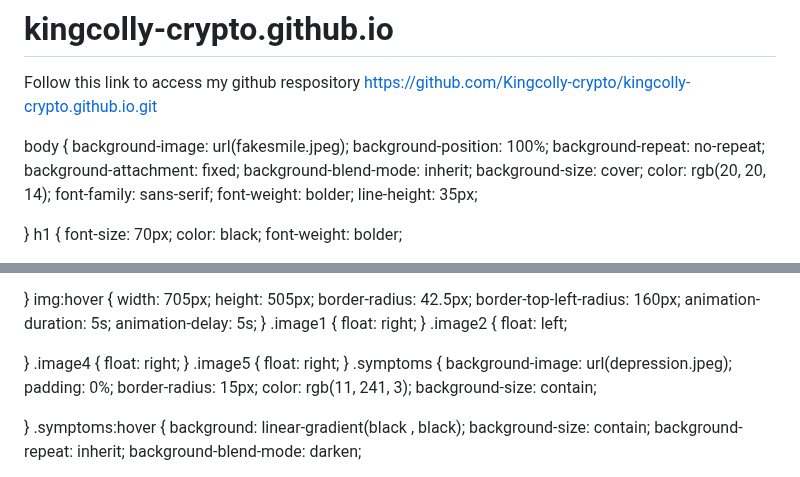
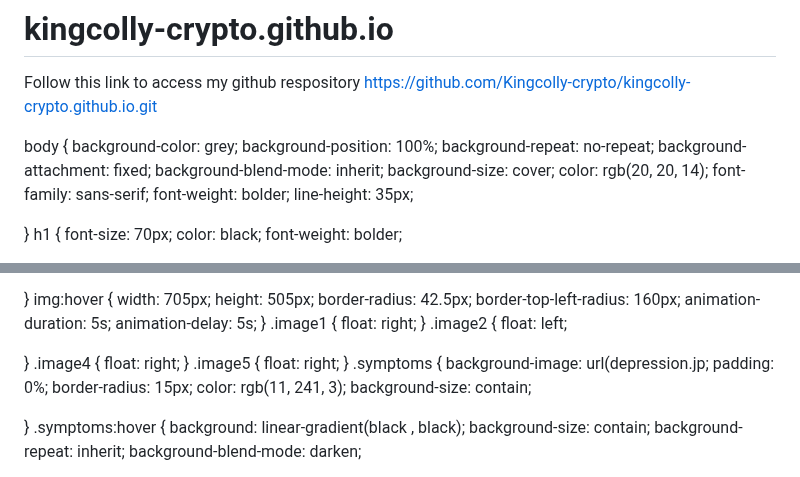
Before and after one commit to Kingcolly-crypto/kingcolly-crypto.github.io, a Markdown page: README.md, 2 parts joined by grey strips. Rendered like a GitHub page.

```diff
--- a/README.md
+++ b/README.md
@@ -11,7 +11,7 @@ Follow this link to access my github respository <a>https://github.com/Kingcolly
   <style type="text/css">
 
    body {
-    background-image: url(fakesmile.jpeg);
+    background-color: grey;
     background-position: 100%;
     background-repeat: no-repeat;
     background-attachment: fixed;
@@ -84,7 +84,7 @@ img:hover {
     float: right;
 }
 .symptoms {
-    background-image: url(depression.jpeg);
+    background-image: url(depression.jp;
     padding: 0%;
     border-radius: 15px;
     color: rgb(11, 241, 3);
```
Also changed, not shown: other parts of README.md (+1 -14 lines).
